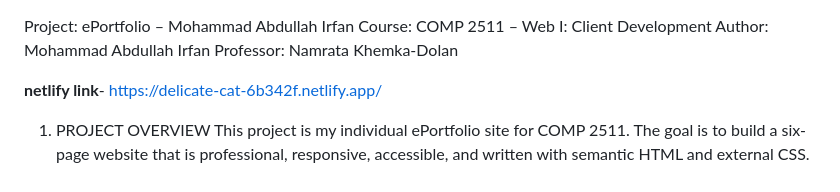
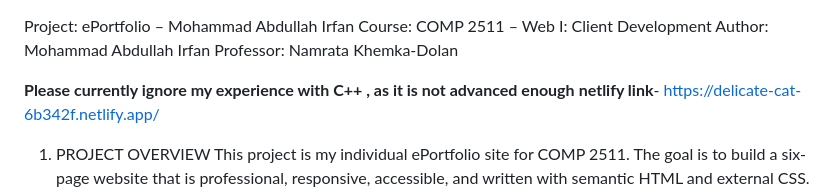
Before and after one commit to iabdullah9906/Assignment3HTMLAbdullahIrfan, a Markdown page: README.md, the part around the change. Rendered like a GitHub page.

```diff
--- a/README.md
+++ b/README.md
@@ -3,6 +3,7 @@ Course: COMP 2511 – Web I: Client Development
 Author: Mohammad Abdullah Irfan
 Professor: Namrata Khemka-Dolan
 
+**Please currently ignore my experience with C++ , as it is not advanced enough**
 **netlify link**- https://delicate-cat-6b342f.netlify.app/
 
 1. PROJECT OVERVIEW
```
